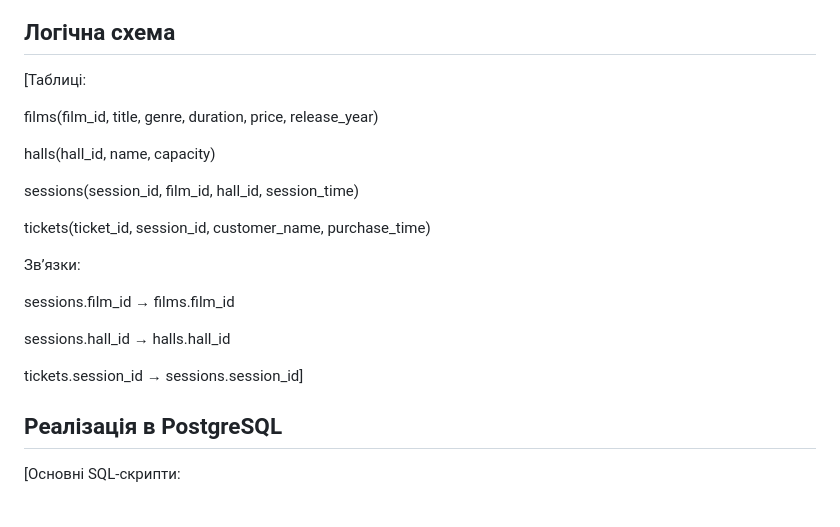
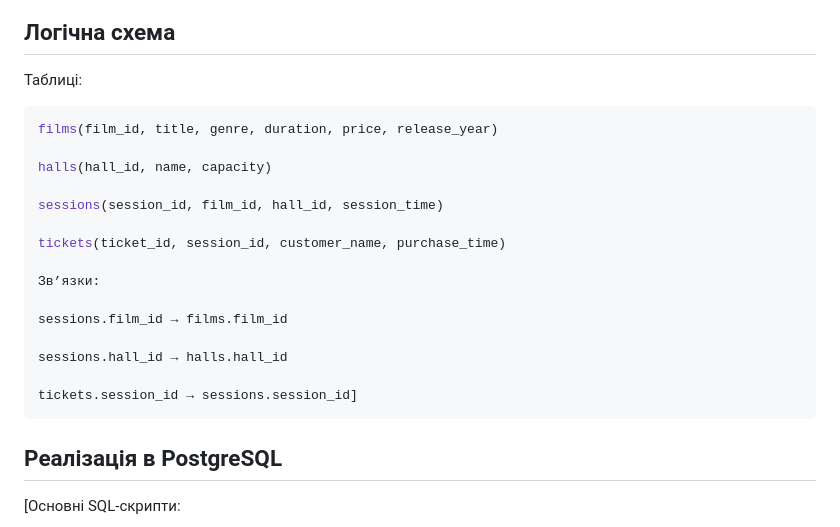
Before and after one commit to NightEmpress771/Lab-01-OlRoi, a Markdown page: cinema_lab4/report.md, the part around the change. Rendered like a GitHub page.

````diff
--- a/cinema_lab4/report.md
+++ b/cinema_lab4/report.md
@@ -41,8 +41,9 @@
 ![ER-діаграма](image.png)
 
 ## Логічна схема
-[Таблиці:
+Таблиці:
 
+```sql
 films(film_id, title, genre, duration, price, release_year)
 
 halls(hall_id, name, capacity)
@@ -58,6 +59,7 @@ sessions.film_id → films.film_id
 sessions.hall_id → halls.hall_id
 
 tickets.session_id → sessions.session_id]
+```
 
 ## Реалізація в PostgreSQL
 [Основні SQL-скрипти:
````
